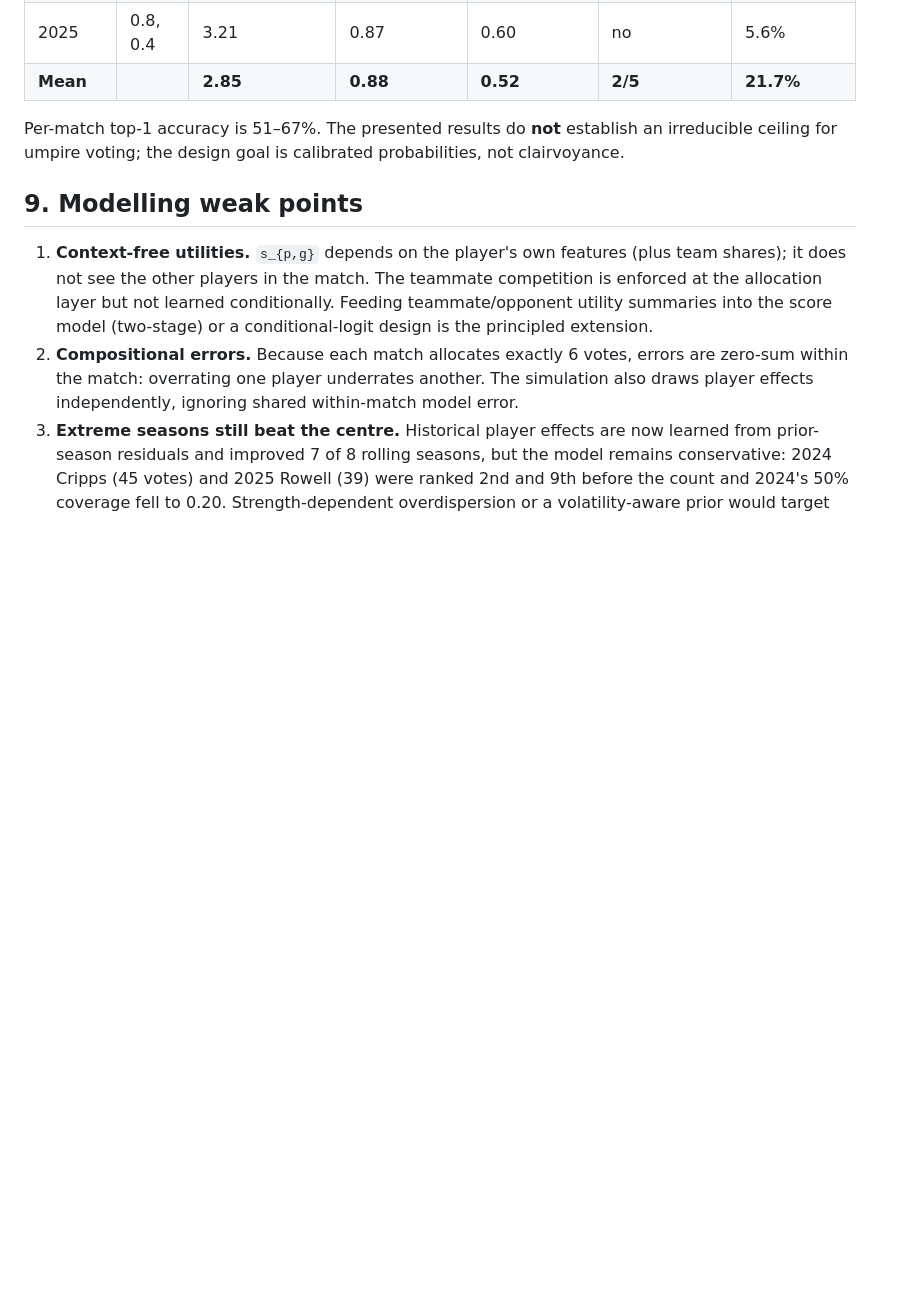
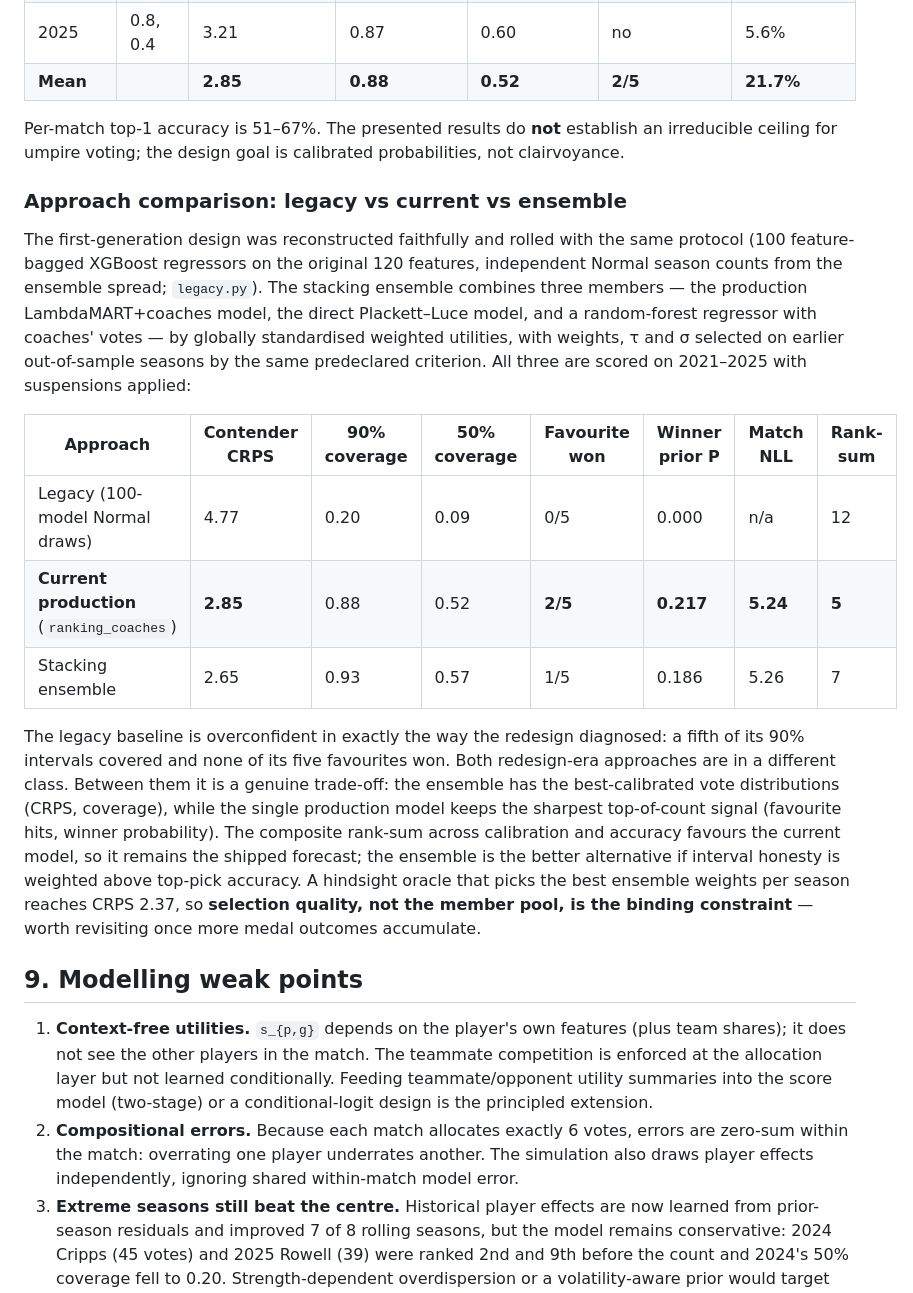
Before and after one commit to jay-stein/brownlow-medal-predictor, a Markdown page: docs/methodology.md, the part around the change. GitHub-like rendering; blank space fills up the shorter version.

```diff
--- a/docs/methodology.md
+++ b/docs/methodology.md
@@ -172,6 +172,18 @@ Rolling records for the production `ranking_coaches` model:
 
 Per-match top-1 accuracy is 51–67%. The presented results do **not** establish an irreducible ceiling for umpire voting; the design goal is calibrated probabilities, not clairvoyance.
 
+### Approach comparison: legacy vs current vs ensemble
+
+The first-generation design was reconstructed faithfully and rolled with the same protocol (100 feature-bagged XGBoost regressors on the original 120 features, independent Normal season counts from the ensemble spread; `legacy.py`). The stacking ensemble combines three members — the production LambdaMART+coaches model, the direct Plackett–Luce model, and a random-forest regressor with coaches' votes — by globally standardised weighted utilities, with weights, τ and σ selected on earlier out-of-sample seasons by the same predeclared criterion. All three are scored on 2021–2025 with suspensions applied:
+
+| Approach | Contender CRPS | 90% coverage | 50% coverage | Favourite won | Winner prior P | Match NLL | Rank-sum |
+|---|---|---|---|---|---|---|---|
+| Legacy (100-model Normal draws) | 4.77 | 0.20 | 0.09 | 0/5 | 0.000 | n/a | 12 |
+| **Current production** (`ranking_coaches`) | **2.85** | 0.88 | 0.52 | **2/5** | **0.217** | **5.24** | **5** |
+| Stacking ensemble | 2.65 | 0.93 | 0.57 | 1/5 | 0.186 | 5.26 | 7 |
+
+The legacy baseline is overconfident in exactly the way the redesign diagnosed: a fifth of its 90% intervals covered and none of its five favourites won. Both redesign-era approaches are in a different class. Between them it is a genuine trade-off: the ensemble has the best-calibrated vote distributions (CRPS, coverage), while the single production model keeps the sharpest top-of-count signal (favourite hits, winner probability). The composite rank-sum across calibration and accuracy favours the current model, so it remains the shipped forecast; the ensemble is the better alternative if interval honesty is weighted above top-pick accuracy. A hindsight oracle that picks the best ensemble weights per season reaches CRPS 2.37, so **selection quality, not the member pool, is the binding constraint** — worth revisiting once more medal outcomes accumulate.
+
 ## 9. Modelling weak points
 
 1. **Context-free utilities.** `s_{p,g}` depends on the player's own features (plus team shares); it does not see the other players in the match. The teammate competition is enforced at the allocation layer but not learned conditionally. Feeding teammate/opponent utility summaries into the score model (two-stage) or a conditional-logit design is the principled extension.
```
Also changed, not shown: README.md (+12 -1 lines), docs/agent-sessions/2026-09-13-ensemble-comparison.md (added, +60 -0 lines).
